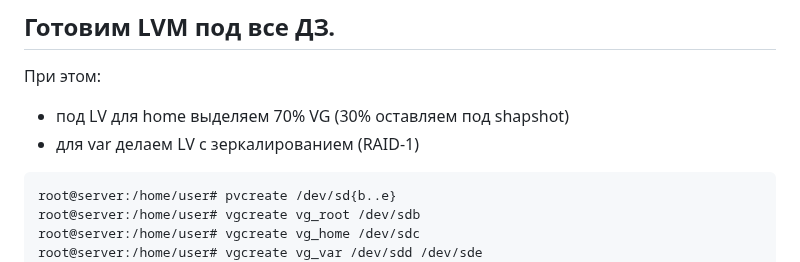
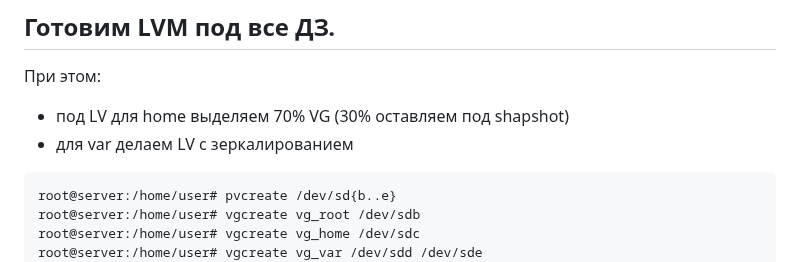
Before and after one commit to Nikolay-765/OTUS, a Markdown page: DZ-03/DZ-03.md, the part around the change. GitHub-like rendering.

````diff
--- a/DZ-03/DZ-03.md
+++ b/DZ-03/DZ-03.md
@@ -32,7 +32,7 @@ sr0                        11:0    1 1024M  0 rom
 ## Готовим LVM под все ДЗ.
 При этом:
  - под LV для home выделяем 70% VG (30% оставляем под shapshot)
- - для var делаем LV с зеркалированием (RAID-1)
+ - для var делаем LV с зеркалированием
 ```
 root@server:/home/user# pvcreate /dev/sd{b..e}
 root@server:/home/user# vgcreate vg_root /dev/sdb
````
